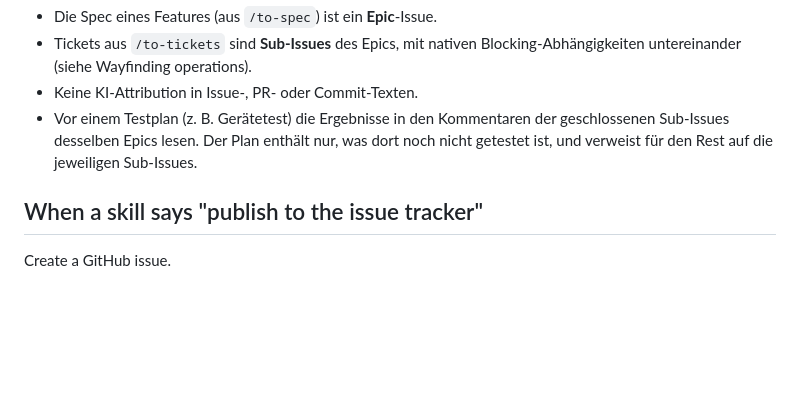
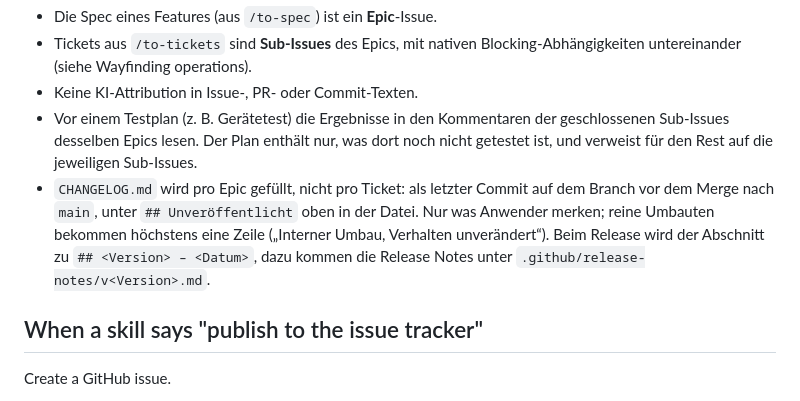
Before and after one commit to dakky/HP-Remote, a Markdown page: docs/agents/issue-tracker.md, the part around the change. Drawn GitHub-style; blank space fills up the shorter version.

Commit message:
docs: fill the changelog once per epic before merging to main

```diff
--- a/docs/agents/issue-tracker.md
+++ b/docs/agents/issue-tracker.md
@@ -38,6 +38,12 @@ Das Projekt wird eigenständig entwickelt; Agents schreiben nie in
   der geschlossenen Sub-Issues desselben Epics lesen. Der Plan enthält nur,
   was dort noch nicht getestet ist, und verweist für den Rest auf die jeweiligen
   Sub-Issues.
+- `CHANGELOG.md` wird pro Epic gefüllt, nicht pro Ticket: als letzter Commit
+  auf dem Branch vor dem Merge nach `main`, unter `## Unveröffentlicht` oben in
+  der Datei. Nur was Anwender merken; reine Umbauten bekommen höchstens eine
+  Zeile („Interner Umbau, Verhalten unverändert“). Beim Release wird der
+  Abschnitt zu `## <Version> – <Datum>`, dazu kommen die Release Notes unter
+  `.github/release-notes/v<Version>.md`.
 
 ## When a skill says "publish to the issue tracker"
 
```
